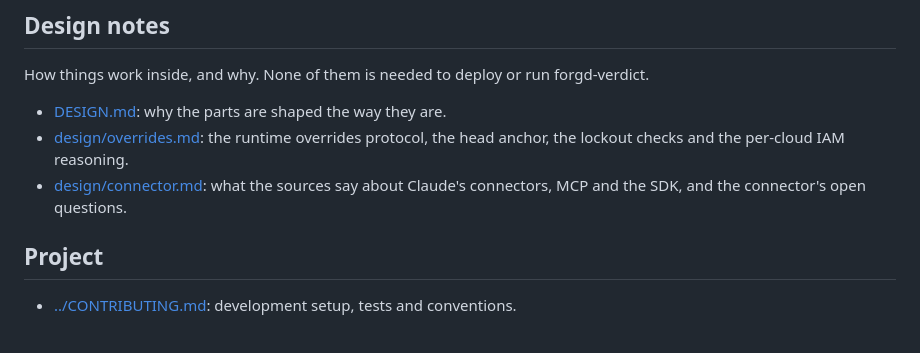
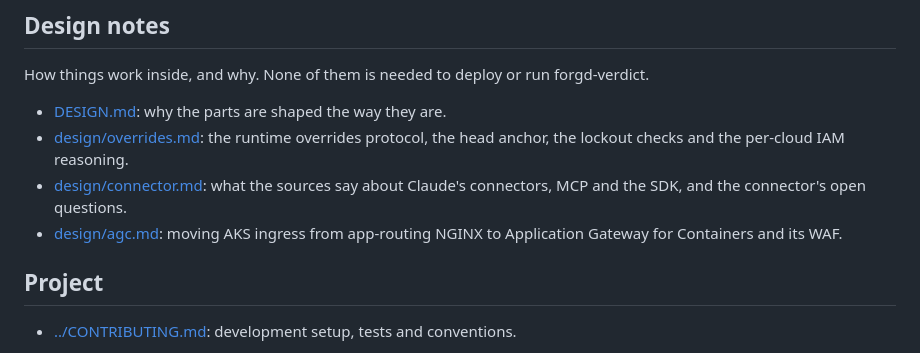
Before and after one commit to forgd-ai/forgd-verdict, a Markdown page: docs/README.md, the part around the change. Drawn GitHub-style.

```diff
--- a/docs/README.md
+++ b/docs/README.md
@@ -67,6 +67,8 @@ forgd-verdict.
   reasoning.
 - [design/connector.md](design/connector.md): what the sources say about
   Claude's connectors, MCP and the SDK, and the connector's open questions.
+- [design/agc.md](design/agc.md): moving AKS ingress from app-routing
+  NGINX to Application Gateway for Containers and its WAF.
 
 ## Project
 
```
Also changed, not shown: docs/design/agc.md (added, +351 -0 lines).
